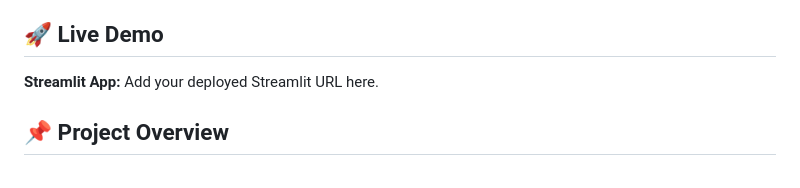
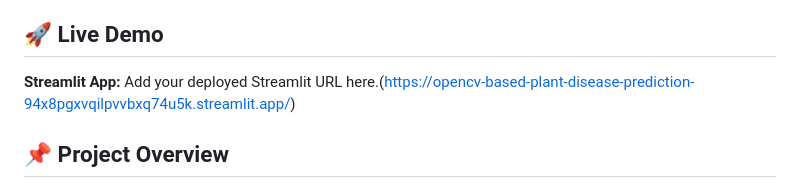
Before and after one commit to kishore1902/OpenCV-Based-Plant-Leaf-Disease, a Markdown page: README.md, the part around the change. GitHub-like rendering.

```diff
--- a/README.md
+++ b/README.md
@@ -5,7 +5,7 @@ A deep learning application that classifies plant leaf images into 33 supported
 
 ## 🚀 Live Demo
 
-**Streamlit App:** Add your deployed Streamlit URL here.
+**Streamlit App:** Add your deployed Streamlit URL here.(https://opencv-based-plant-disease-prediction-94x8pgxvqilpvvbxq74u5k.streamlit.app/)
 
 ## 📌 Project Overview
 
```
